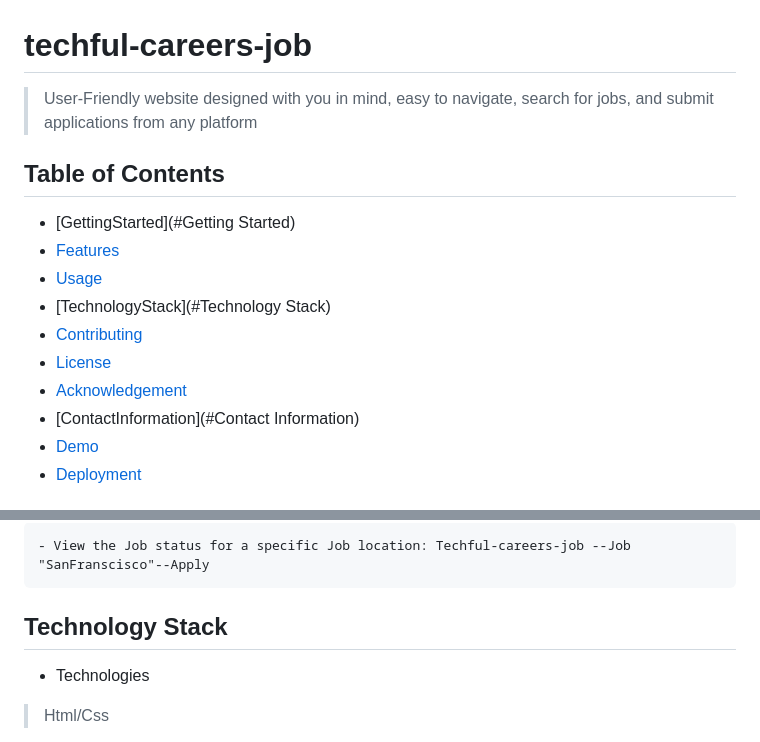
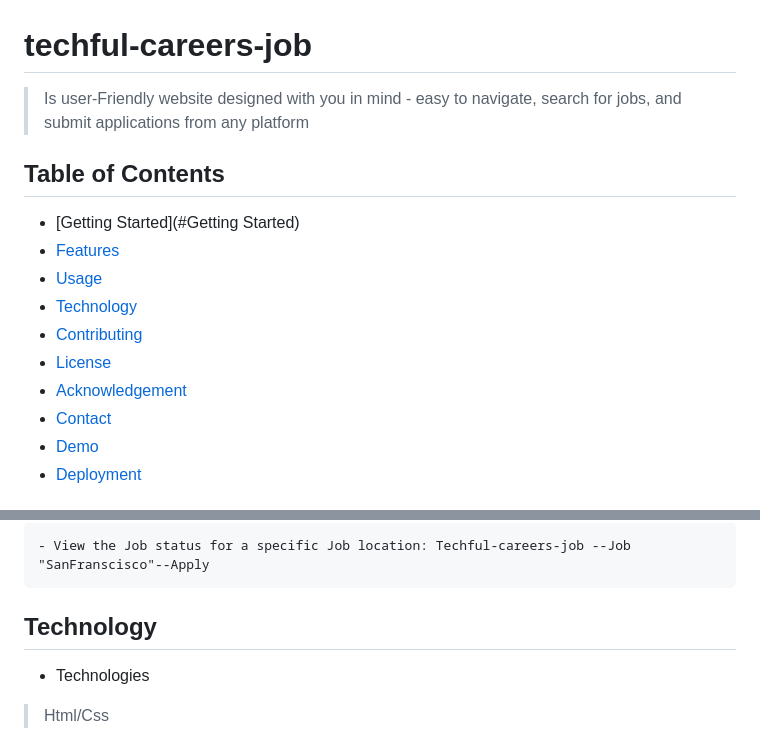
Before and after one commit to sotoriz/techful-careers-job, a Markdown page: README.md, 2 parts joined by grey strips. Drawn GitHub-style.

````diff
--- a/README.md
+++ b/README.md
@@ -1,16 +1,16 @@
 # techful-careers-job
 
->   User-Friendly  website  designed with you in mind, easy to navigate, search for jobs, and submit applications from any platform
+>  Is  user-Friendly  website  designed with you in mind - easy to navigate, search for jobs, and submit applications from any platform
 
 ## Table of Contents
-- [GettingStarted](#Getting Started)
+- [Getting Started](#Getting Started)
 - [Features](#Features)
 - [Usage](#usage)
-- [TechnologyStack](#Technology Stack)
+- [Technology](#Technology)
 - [Contributing](#contributing)
 - [License](#license)
 - [Acknowledgement](#Acknowledgement)
-- [ContactInformation](#Contact Information)
+- [Contact](#Contact)
 - [Demo](#Demo)
 - [Deployment](#Deployment)
 
@@ -73,7 +73,7 @@ diagram
 ```
 - View the Job status for a specific Job location: Techful-careers-job --Job "SanFranscisco"--Apply
 ```
-## Technology Stack
+## Technology
 - Technologies
  > Html/Css
 
````
